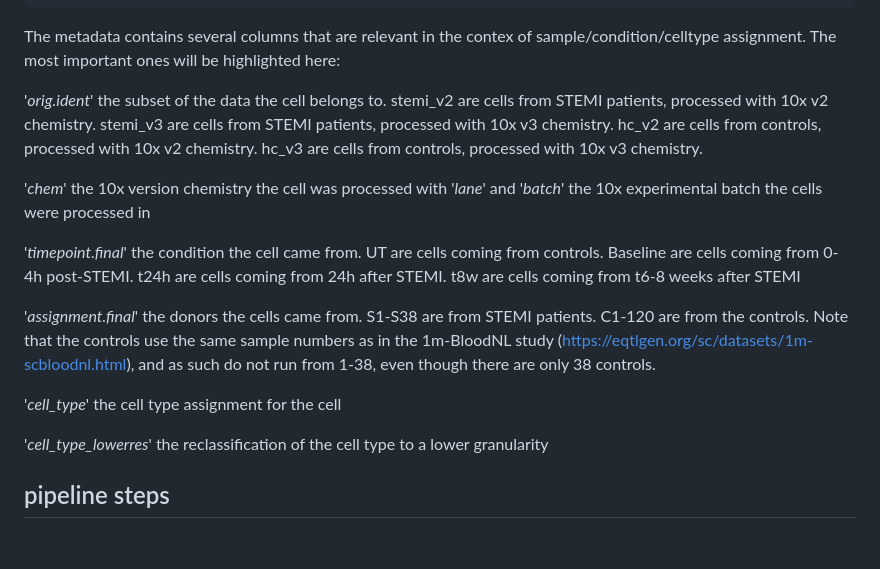
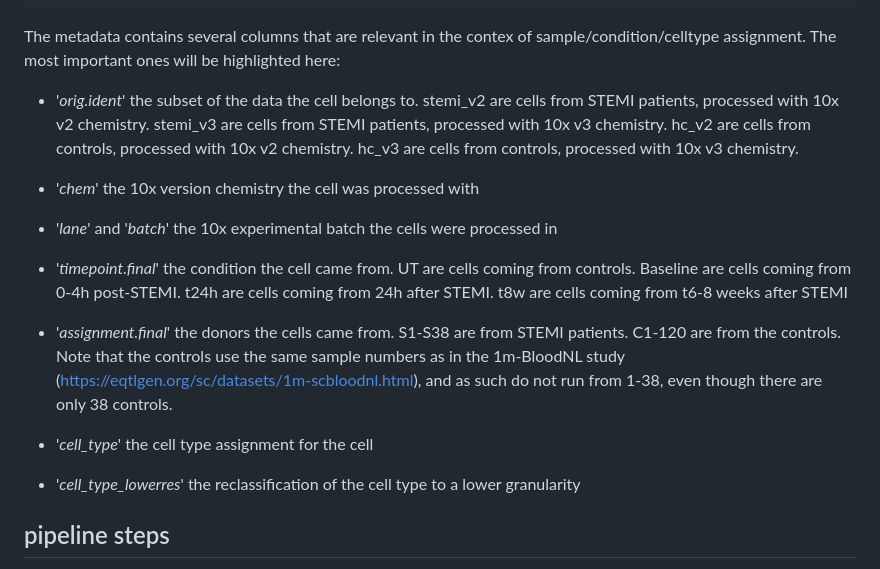
Before and after one commit to molgenis/STEMI-scRNA-seq, a Markdown page: README.md, the part around the change. Rendered like a GitHub page; blank space fills up the shorter version.

Commit message:
- another readme update

```diff
--- a/README.md
+++ b/README.md
@@ -86,23 +86,19 @@ stemi_processed.obs = pandas.concat([stemi_processed.obs, stemi_metadata], axis=
 
 The metadata contains several columns that are relevant in the contex of sample/condition/celltype assignment. The most important ones will be highlighted here:
 
-'*orig.ident*' the subset of the data the cell belongs to. stemi_v2 are cells from STEMI patients, processed with 10x v2 chemistry. stemi_v3 are cells from STEMI patients, processed with 10x v3 chemistry. hc_v2 are cells from controls, processed with 10x v2 chemistry. hc_v3 are cells from controls, processed with 10x v3 chemistry.
+- '*orig.ident*' the subset of the data the cell belongs to. stemi_v2 are cells from STEMI patients, processed with 10x v2 chemistry. stemi_v3 are cells from STEMI patients, processed with 10x v3 chemistry. hc_v2 are cells from controls, processed with 10x v2 chemistry. hc_v3 are cells from controls, processed with 10x v3 chemistry.
 
+- '*chem*' the 10x version chemistry the cell was processed with
 
-'*chem*' the 10x version chemistry the cell was processed with
-'*lane*' and '*batch*' the 10x experimental batch the cells were processed in
+- '*lane*' and '*batch*' the 10x experimental batch the cells were processed in
 
+- '*timepoint.final*' the condition the cell came from. UT are cells coming from controls. Baseline are cells coming from 0-4h post-STEMI. t24h are cells coming from 24h after STEMI. t8w are cells coming from t6-8 weeks after STEMI
 
-'*timepoint.final*' the condition the cell came from. UT are cells coming from controls. Baseline are cells coming from 0-4h post-STEMI. t24h are cells coming from 24h after STEMI. t8w are cells coming from t6-8 weeks after STEMI
+- '*assignment.final*' the donors the cells came from. S1-S38 are from STEMI patients. C1-120 are from the controls. Note that the controls use the same sample numbers as in the 1m-BloodNL study (https://eqtlgen.org/sc/datasets/1m-scbloodnl.html), and as such do not run from 1-38, even though there are only 38 controls.
 
+- '*cell_type*' the cell type assignment for the cell
 
-'*assignment.final*' the donors the cells came from. S1-S38 are from STEMI patients. C1-120 are from the controls. Note that the controls use the same sample numbers as in the 1m-BloodNL study (https://eqtlgen.org/sc/datasets/1m-scbloodnl.html), and as such do not run from 1-38, even though there are only 38 controls.
-
-
-'*cell_type*' the cell type assignment for the cell
-
-
-'*cell_type_lowerres*' the reclassification of the cell type to a lower granularity
+- '*cell_type_lowerres*' the reclassification of the cell type to a lower granularity
 
 ## pipeline steps
 
```
